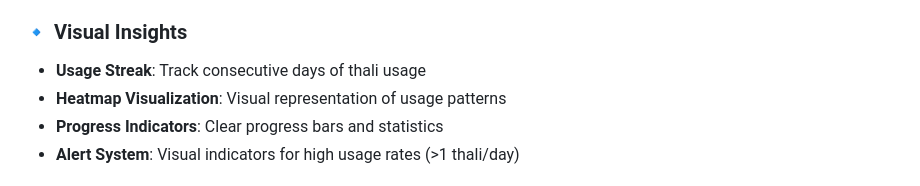
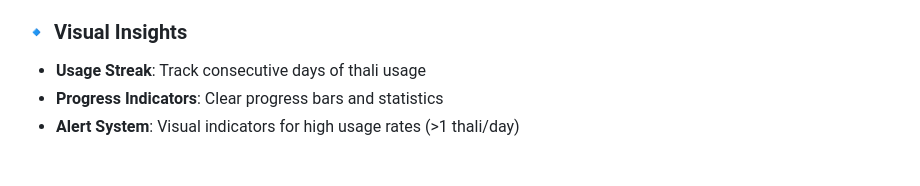
Before and after one commit to ankitpandey1900/Mess-Tracker, a Markdown page: README.md, the part around the change. Rendered like a GitHub page.

```diff
--- a/README.md
+++ b/README.md
@@ -13,7 +13,6 @@ A modern, glassmorphic UI component for tracking multiple mess subscriptions wit
 
 ### 🔹 Visual Insights
 - **Usage Streak**: Track consecutive days of thali usage
-- **Heatmap Visualization**: Visual representation of usage patterns
 - **Progress Indicators**: Clear progress bars and statistics
 - **Alert System**: Visual indicators for high usage rates (>1 thali/day)
 
```
